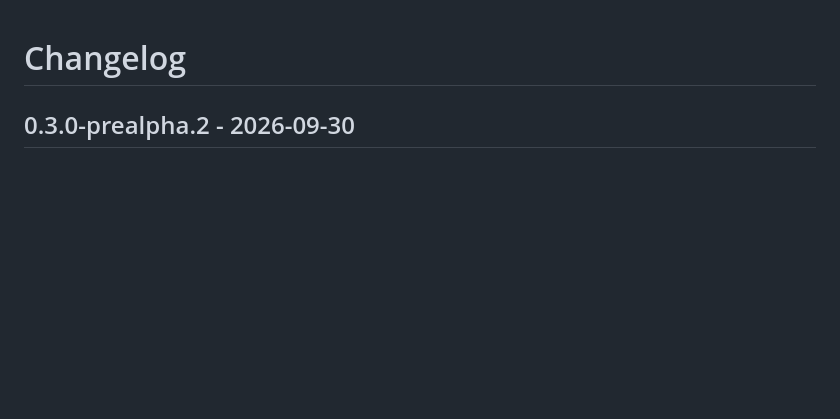
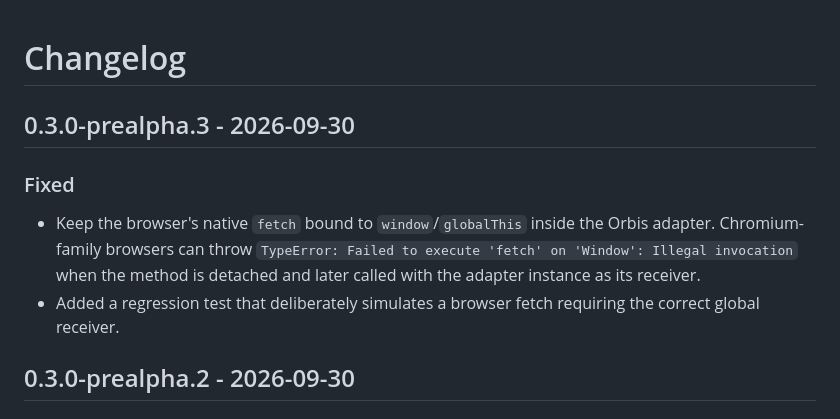
Before and after one commit to HowlingWhispers/HW-Fabula, a Markdown page: CHANGELOG.md, the part around the change. Drawn GitHub-style; blank space fills up the shorter version.

Commit message:
docs: record browser fetch binding fix

```diff
--- a/CHANGELOG.md
+++ b/CHANGELOG.md
@@ -1,4 +1,10 @@
 # Changelog
+
+## 0.3.0-prealpha.3 - 2026-09-30
+
+### Fixed
+- Keep the browser's native `fetch` bound to `window`/`globalThis` inside the Orbis adapter. Chromium-family browsers can throw `TypeError: Failed to execute 'fetch' on 'Window': Illegal invocation` when the method is detached and later called with the adapter instance as its receiver.
+- Added a regression test that deliberately simulates a browser fetch requiring the correct global receiver.
 
 ## 0.3.0-prealpha.2 - 2026-09-30
 
```
